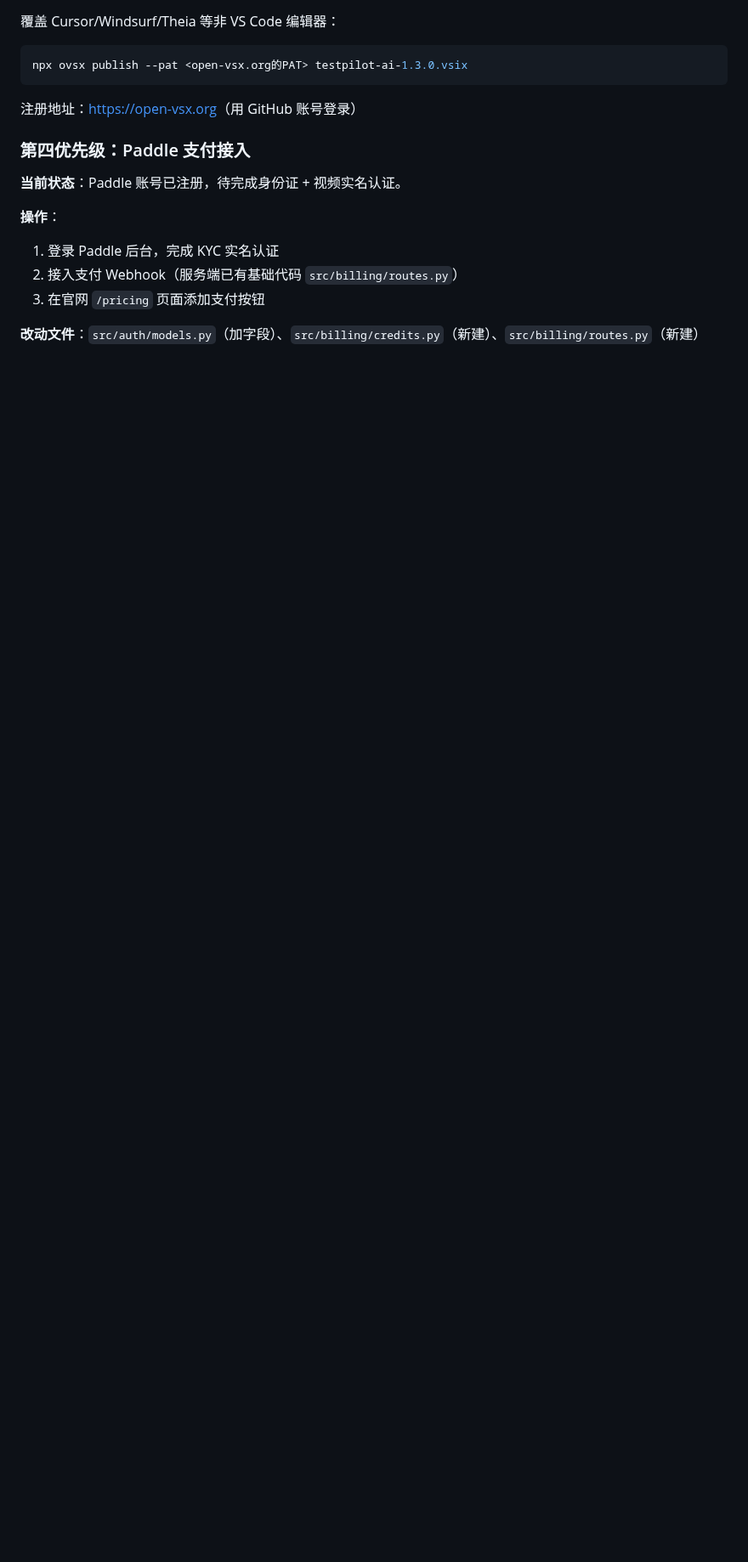
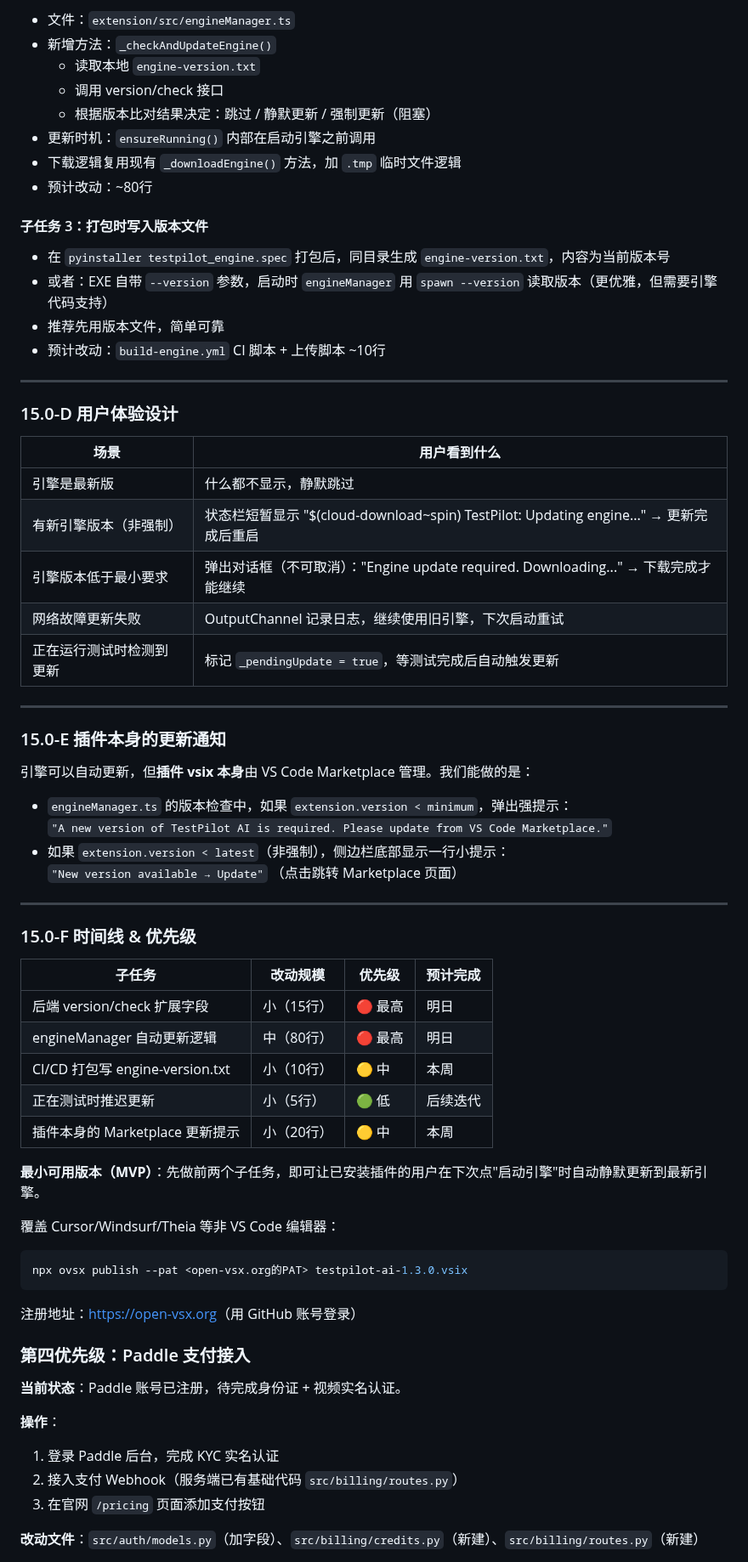
Before and after one commit to zcj220/TestPilotAI, a Markdown page: 项目规划.md, the part around one of its changes. Shown at 85% size. Rendered like a GitHub page; blank space fills up the shorter version.

Commit message:
plan: v15.0 引擎自动更新机制设计（auto-update engine）

````diff
--- a/项目规划.md
+++ b/项目规划.md
@@ -3008,3 +3086,56 @@ class CreditTransaction(Base):
+- 文件：`extension/src/engineManager.ts`
+- 新增方法：`_checkAndUpdateEngine()`
+  - 读取本地 `engine-version.txt`
+  - 调用 version/check 接口
+  - 根据版本比对结果决定：跳过 / 静默更新 / 强制更新（阻塞）
+- 更新时机：`ensureRunning()` 内部在启动引擎之前调用
+- 下载逻辑复用现有 `_downloadEngine()` 方法，加 `.tmp` 临时文件逻辑
+- 预计改动：~80行
+
+#### 子任务 3：打包时写入版本文件
+
+- 在 `pyinstaller testpilot_engine.spec` 打包后，同目录生成 `engine-version.txt`，内容为当前版本号
+- 或者：EXE 自带 `--version` 参数，启动时 `engineManager` 用 `spawn --version` 读取版本（更优雅，但需要引擎代码支持）
+- 推荐先用版本文件，简单可靠
+- 预计改动：`build-engine.yml` CI 脚本 + 上传脚本 ~10行
+
+---
+
+### 15.0-D 用户体验设计
+
+| 场景 | 用户看到什么 |
+|------|------------|
+| 引擎是最新版 | 什么都不显示，静默跳过 |
+| 有新引擎版本（非强制） | 状态栏短暂显示 "$(cloud-download~spin) TestPilot: Updating engine..." → 更新完成后重启 |
+| 引擎版本低于最小要求 | 弹出对话框（不可取消）："Engine update required. Downloading..." → 下载完成才能继续 |
+| 网络故障更新失败 | OutputChannel 记录日志，继续使用旧引擎，下次启动重试 |
+| 正在运行测试时检测到更新 | 标记 `_pendingUpdate = true`，等测试完成后自动触发更新 |
+
+---
+
+### 15.0-E 插件本身的更新通知
+
+引擎可以自动更新，但**插件 vsix 本身**由 VS Code Marketplace 管理。我们能做的是：
+
+- `engineManager.ts` 的版本检查中，如果 `extension.version < minimum`，弹出强提示：
+  `"A new version of TestPilot AI is required. Please update from VS Code Marketplace."`
+- 如果 `extension.version < latest`（非强制），侧边栏底部显示一行小提示：
+  `"New version available → Update"` （点击跳转 Marketplace 页面）
+
+---
+
+### 15.0-F 时间线 & 优先级
+
+| 子任务 | 改动规模 | 优先级 | 预计完成 |
+|--------|---------|--------|--------|
+| 后端 version/check 扩展字段 | 小（15行） | 🔴 最高 | 明日 |
+| engineManager 自动更新逻辑 | 中（80行） | 🔴 最高 | 明日 |
+| CI/CD 打包写 engine-version.txt | 小（10行） | 🟡 中 | 本周 |
+| 正在测试时推迟更新 | 小（5行） | 🟢 低 | 后续迭代 |
+| 插件本身的 Marketplace 更新提示 | 小（20行） | 🟡 中 | 本周 |
+
+**最小可用版本（MVP）**：先做前两个子任务，即可让已安装插件的用户在下次点"启动引擎"时自动静默更新到最新引擎。
+
 覆盖 Cursor/Windsurf/Theia 等非 VS Code 编辑器：
 
 ```bash
````
Also changed, not shown: other parts of 项目规划.md (+78 -0 lines).
